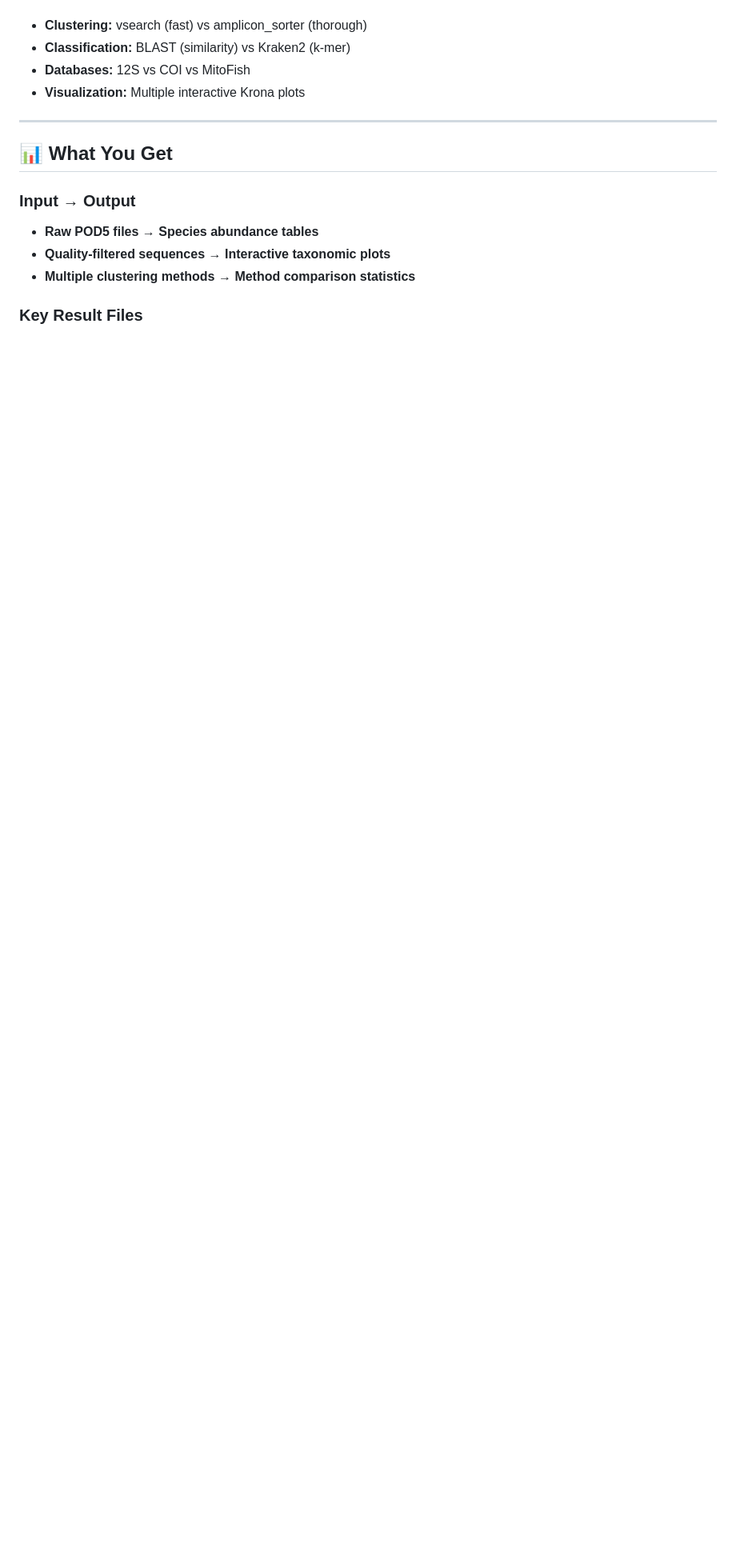
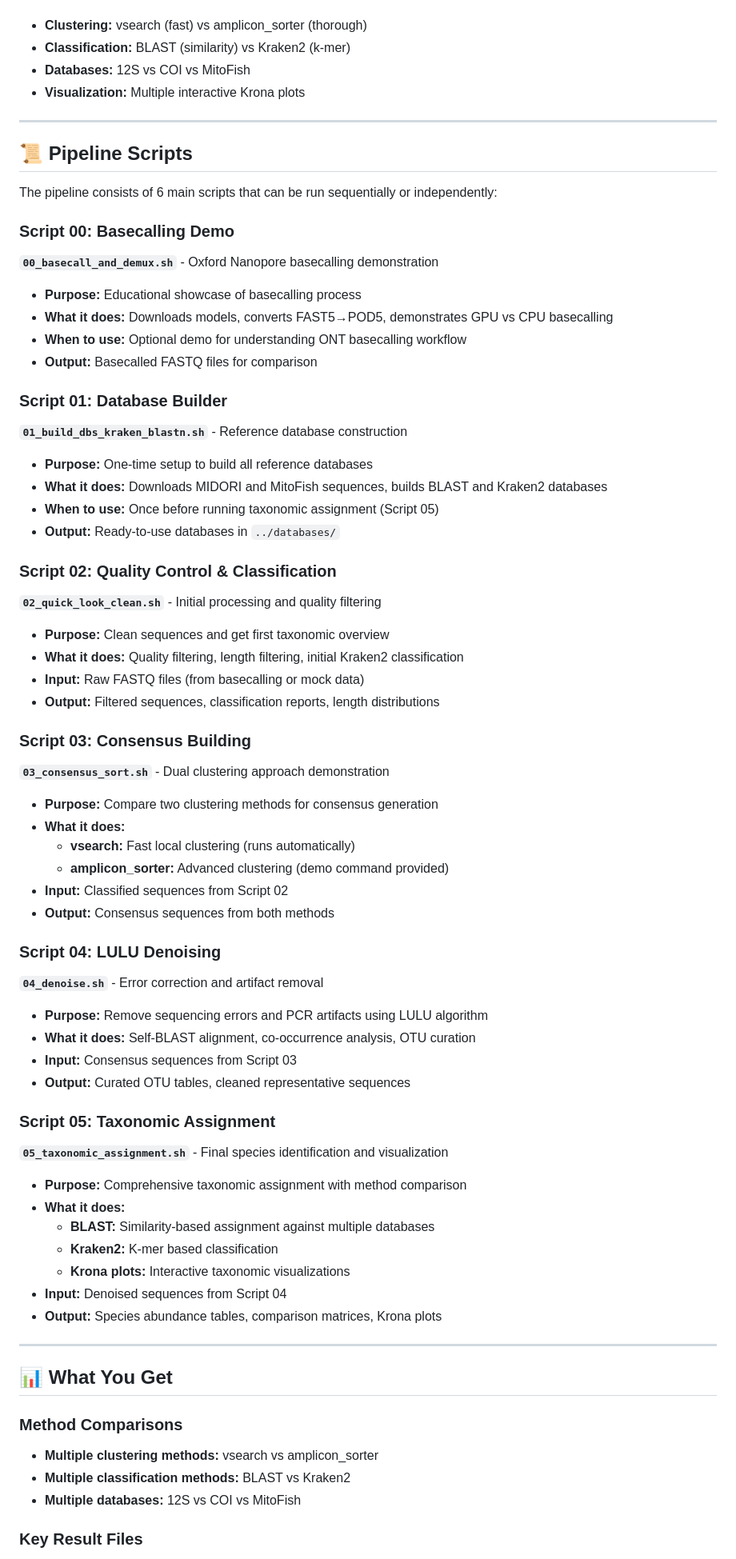
Before and after one commit to piedna/DeCodeDNA, a Markdown page: README.md, the part around one of its changes. Shown at 80% size. Rendered like a GitHub page; blank space fills up the shorter version.

```diff
--- a/README.md
+++ b/README.md
@@ -70,11 +70,64 @@ flowchart LR
 
 ---
 
+## 📜 Pipeline Scripts
+
+The pipeline consists of 6 main scripts that can be run sequentially or independently:
+
+### Script 00: Basecalling Demo
+**`00_basecall_and_demux.sh`** - Oxford Nanopore basecalling demonstration
+- **Purpose:** Educational showcase of basecalling process
+- **What it does:** Downloads models, converts FAST5→POD5, demonstrates GPU vs CPU basecalling
+- **When to use:** Optional demo for understanding ONT basecalling workflow
+- **Output:** Basecalled FASTQ files for comparison
+
+### Script 01: Database Builder
+**`01_build_dbs_kraken_blastn.sh`** - Reference database construction
+- **Purpose:** One-time setup to build all reference databases
+- **What it does:** Downloads MIDORI and MitoFish sequences, builds BLAST and Kraken2 databases
+- **When to use:** Once before running taxonomic assignment (Script 05)
+- **Output:** Ready-to-use databases in `../databases/`
+
+### Script 02: Quality Control & Classification
+**`02_quick_look_clean.sh`** - Initial processing and quality filtering
+- **Purpose:** Clean sequences and get first taxonomic overview
+- **What it does:** Quality filtering, length filtering, initial Kraken2 classification
+- **Input:** Raw FASTQ files (from basecalling or mock data)
+- **Output:** Filtered sequences, classification reports, length distributions
+
+### Script 03: Consensus Building
+**`03_consensus_sort.sh`** - Dual clustering approach demonstration
+- **Purpose:** Compare two clustering methods for consensus generation
+- **What it does:**
+  - **vsearch:** Fast local clustering (runs automatically)
+  - **amplicon_sorter:** Advanced clustering (demo command provided)
+- **Input:** Classified sequences from Script 02
+- **Output:** Consensus sequences from both methods
+
+### Script 04: LULU Denoising
+**`04_denoise.sh`** - Error correction and artifact removal
+- **Purpose:** Remove sequencing errors and PCR artifacts using LULU algorithm
+- **What it does:** Self-BLAST alignment, co-occurrence analysis, OTU curation
+- **Input:** Consensus sequences from Script 03
+- **Output:** Curated OTU tables, cleaned representative sequences
+
+### Script 05: Taxonomic Assignment
+**`05_taxonomic_assignment.sh`** - Final species identification and visualization
+- **Purpose:** Comprehensive taxonomic assignment with method comparison
+- **What it does:**
+  - **BLAST:** Similarity-based assignment against multiple databases
+  - **Kraken2:** K-mer based classification
+  - **Krona plots:** Interactive taxonomic visualizations
+- **Input:** Denoised sequences from Script 04
+- **Output:** Species abundance tables, comparison matrices, Krona plots
+
+---
+
 ## 📊 What You Get
 
-### Input → Output
-- **Raw POD5 files** → **Species abundance tables**
-- **Quality-filtered sequences** → **Interactive taxonomic plots**
-- **Multiple clustering methods** → **Method comparison statistics**
+### Method Comparisons
+- **Multiple clustering methods:** vsearch vs amplicon_sorter
+- **Multiple classification methods:** BLAST vs Kraken2
+- **Multiple databases:** 12S vs COI vs MitoFish
 
 ### Key Result Files
```
Also changed, not shown: other parts of README.md (+35 -18 lines).
